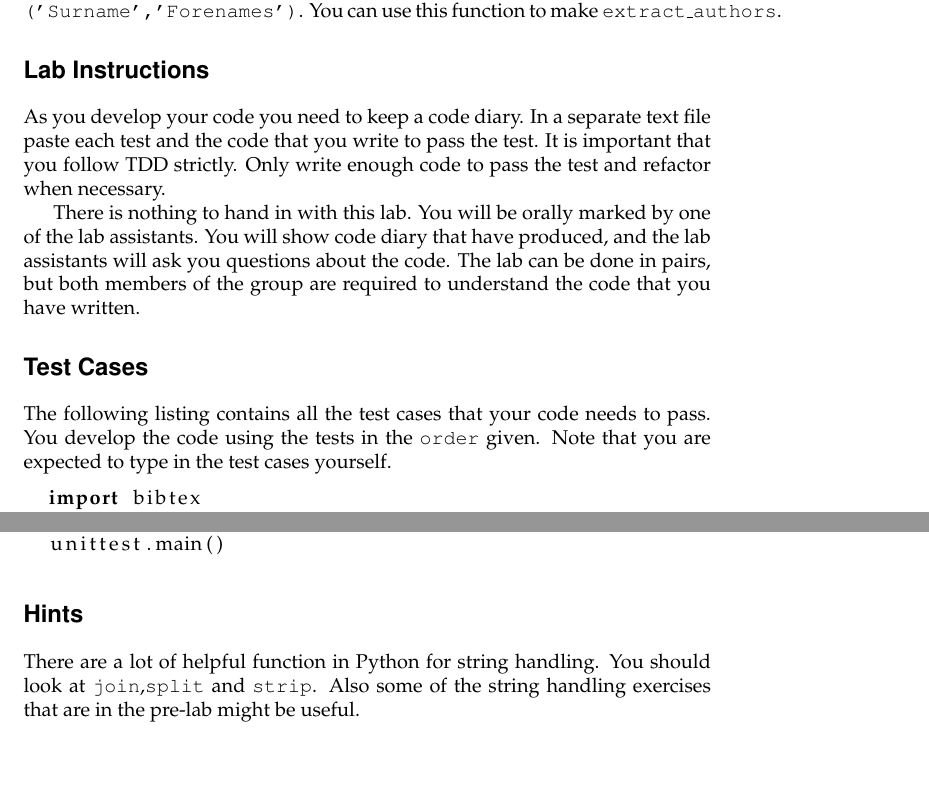
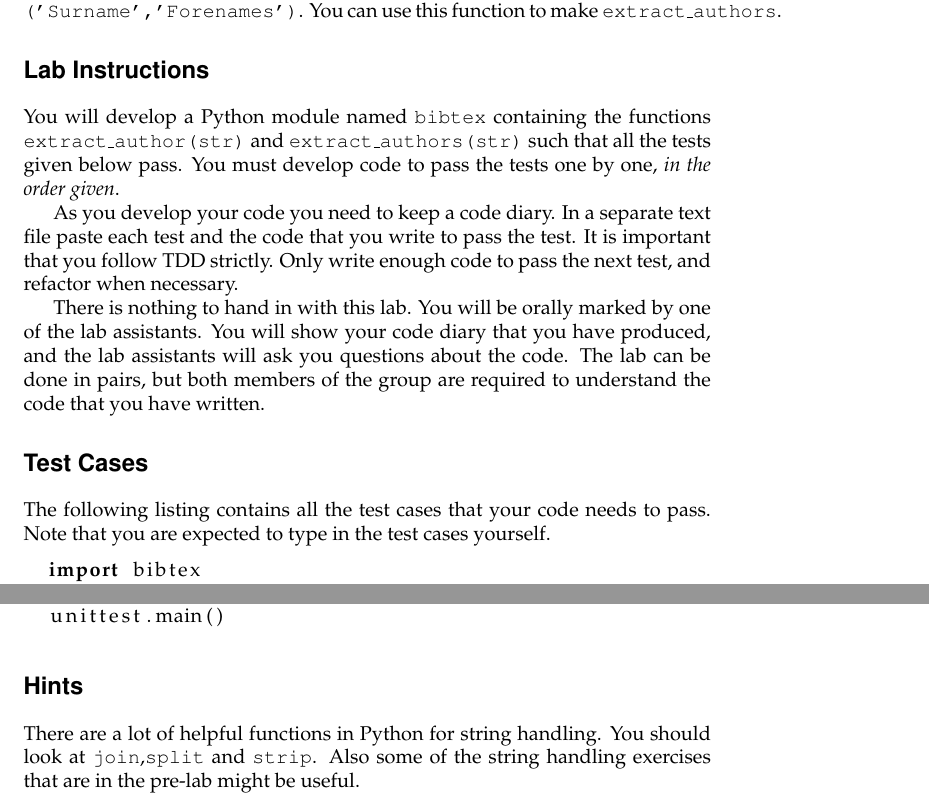
Before and after one commit to JustinKennethPearson/testingcourse, a LaTeX document (Labs/bibtex_lab.tex): two parts of pages 2 and 3 of 3, joined at a grey line, cut so that both start at the same text, the shorter picture padded with empty space. Compiled offline with pdfLaTeX.

Commit message:
Minor errors and clarifications

```diff
--- a/Labs/bibtex_lab.tex
+++ b/Labs/bibtex_lab.tex
@@ -7,7 +7,7 @@
         escapeinside={*@}{@*},
         showstringspaces=false}
 
- \title{Test Driven Development of Bib\TeX Author Strings}
+ \title{Test Driven Development of Bib\TeX{} Author Strings}
 \date{2017}
 \begin{document}
 \maketitle
@@ -63,13 +63,19 @@ single pair {\tt   ('Surname','Forenames')}.  You can use this
 function to make {\tt extract\_authors}.
 
 \section*{Lab Instructions}
+You will develop a Python module named {\tt bibtex} containing the functions
+{\tt extract\_author(str)} and {\tt extract\_authors(str)} such that all the tests given below pass.
+You must develop code to pass the tests one by one, \emph{in the order
+given}.
+
 As you develop your code you need to keep a code diary. In a separate text
 file paste each test and the code that you write to pass the test. It
 is important that you follow TDD strictly. Only write enough code to
-pass the test and refactor when necessary.
+pass the next test, and refactor when necessary.
 
 There is nothing to hand in with this lab. You will be orally marked
-by one of the lab assistants. You will show code diary  that have produced,
+by one of the lab assistants. You will show your code diary that you
+have produced,
 and the lab assistants will ask you questions about the code. The lab
 can be done in pairs, but both members of the group are required to
 understand the code that you have written.
@@ -77,8 +83,7 @@ understand the code that you have written.
 
 \section*{Test Cases}
 The following listing contains all the test cases that your code needs
-to pass. You develop the code using the tests in the {\tt order}
-given.   Note that you are expected to type in the test cases
+to pass. Note that you are expected to type in the test cases
 yourself.
 
 \begin{lstlisting}
@@ -130,7 +135,7 @@ if __name__ == '__main__':
 
 
 \section*{Hints}
-There are a lot of helpful function in Python for string handling. You
+There are a lot of helpful functions in Python for string handling. You
 should look at {\tt join},{\tt split} and {\tt strip}. Also some of
 the string handling exercises that are in the pre-lab might be useful.
 
```
Also changed, not shown: Labs/bibtex_lab.tex (10 more changed lines).
